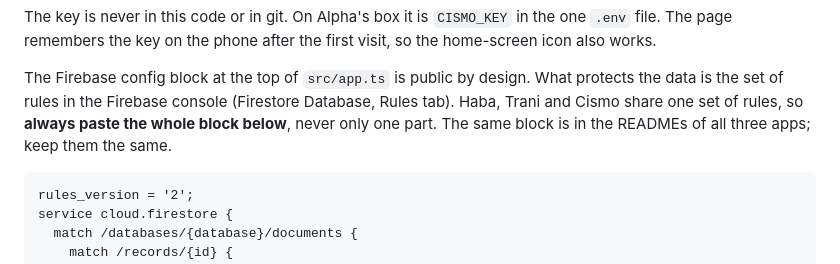
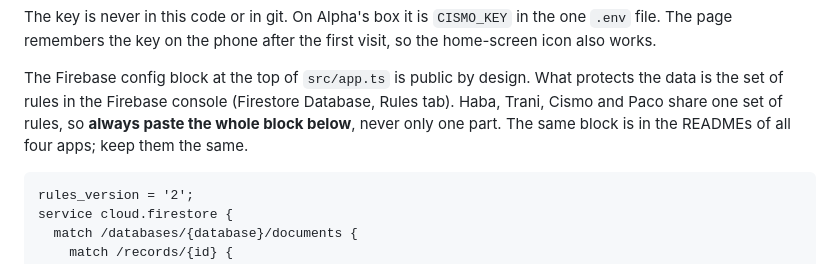
Before and after one commit to programever/cismo, a Markdown page: README.md, the part around one of its changes. Rendered like a GitHub page.

````diff
--- a/README.md
+++ b/README.md
@@ -50,9 +50,9 @@ visit, so the home-screen icon also works.
 
 The Firebase config block at the top of `src/app.ts` is public by design. What
 protects the data is the set of rules in the Firebase console (Firestore
-Database, Rules tab). Haba, Trani and Cismo share one set of rules, so **always
+Database, Rules tab). Haba, Trani, Cismo and Paco share one set of rules, so **always
 paste the whole block below**, never only one part. The same block is in the
-READMEs of all three apps; keep them the same.
+READMEs of all four apps; keep them the same.
 
 ```
 rules_version = '2';
````
Also changed, not shown: other parts of README.md (+56 -0 lines).
